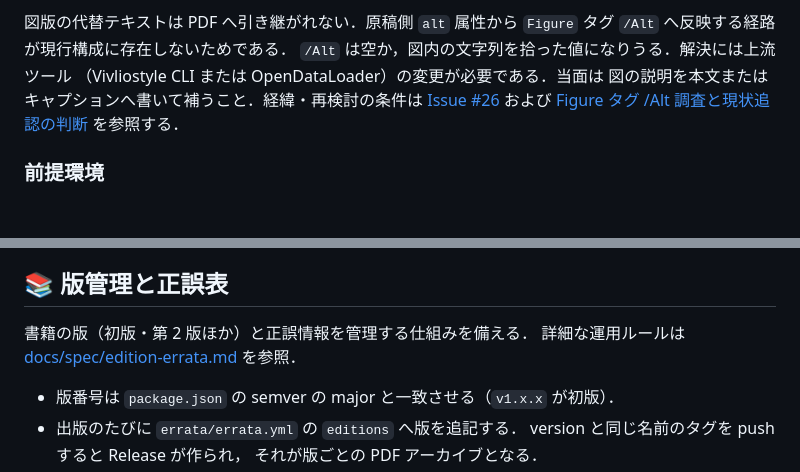
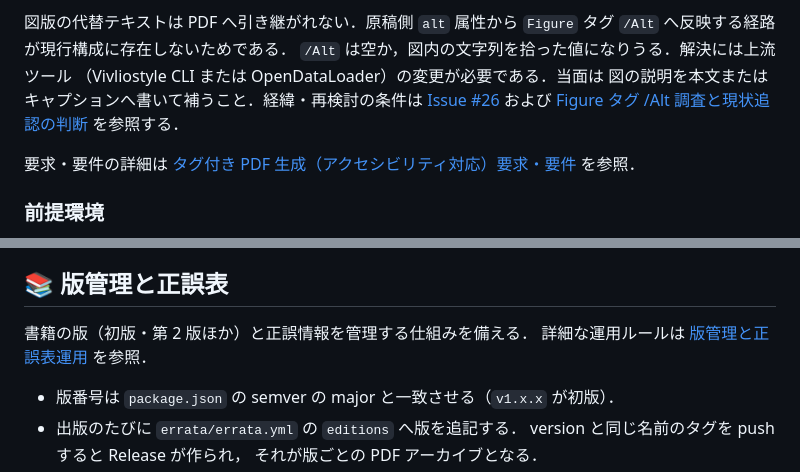
Before and after one commit to tomio2480/techbook-template, a Markdown page: README.md, 2 parts joined by grey strips. Rendered like a GitHub page; blank space fills up the shorter version.

Commit message:
docs: spec への案内の抜けと，パスのままのリンク文言を直す
紙入稿の雛形を入れた後で spec 一覧を棚卸ししたところ，3 つ見つかった．

1. docs/spec/pdf-tagging.md はどこからも案内されていない

参照は docs/notes/ の 3 本だけであった．README のアクセシビリティの節が
同じ話題を扱っており，そこから spec へ辿れる状態にする．

2. 紙入稿の 2 つの spec が互いを知らない

docs/spec/print-layout.md は本文 PDF の組み方を，
docs/spec/print-submission.md は入稿先ごとの要件を扱う．
片方だけを読むと，もう片方の存在に気付けない．前者の冒頭へ案内を足す．

3. README のリンク文言がパスのままだった

版管理と正誤表の節で，表示文字列に docs/spec/edition-errata.md を使っていた．
リンク先 1 行目のタイトル「版管理と正誤表運用」へ改める．
本リポジトリで同じ形が残っていたのはこの 1 箇所である．

Co-Authored-By: Claude Opus 5 <noreply@anthropic.com>

```diff
--- a/README.md
+++ b/README.md
@@ -762,6 +762,10 @@ Vivliostyle CLI が生成する PDF は，タグ付き PDF（Tagged PDF）にな
 [Figure タグ /Alt 調査と現状追認の判断](docs/notes/2026-07-16-figure-alt-investigation.md)
 を参照する．
 
+要求・要件の詳細は
+[タグ付き PDF 生成（アクセシビリティ対応）要求・要件](docs/spec/pdf-tagging.md)
+を参照．
+
 ### 前提環境
 
 タグ付け処理には Java 11 以上が必要である．`java -version` で確認し，
@@ -1073,7 +1077,7 @@ CI の結果を正とする．
 ## 📚 版管理と正誤表
 
 書籍の版（初版・第 2 版ほか）と正誤情報を管理する仕組みを備える．
-詳細な運用ルールは [docs/spec/edition-errata.md](docs/spec/edition-errata.md) を参照．
+詳細な運用ルールは [版管理と正誤表運用](docs/spec/edition-errata.md) を参照．
 
 - 版番号は `package.json` の semver の major と一致させる（`v1.x.x` が初版）．
 - 出版のたびに `errata/errata.yml` の `editions` へ版を追記する．
```
Also changed, not shown: docs/spec/print-layout.md (+1 -0 lines).
